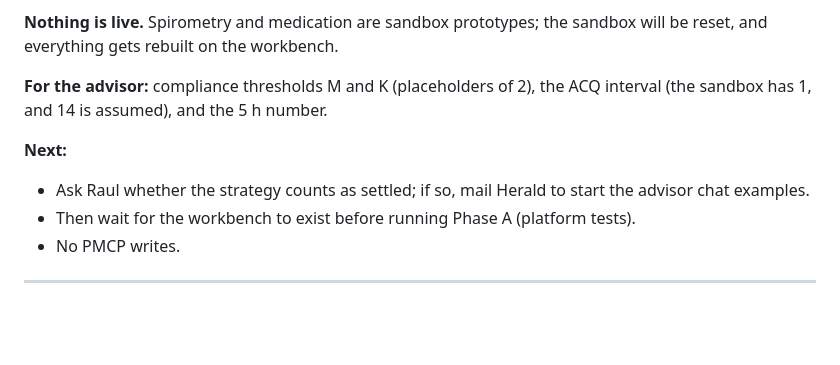
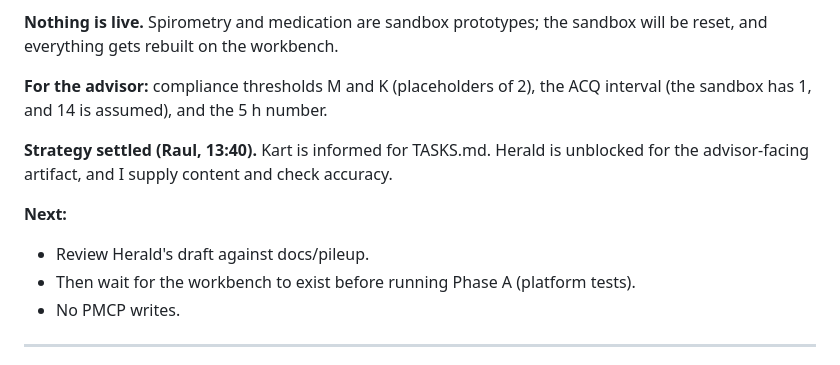
Before and after one commit to raulpenaguiao/pathmate-analyzer, a Markdown page: agents/mason/STATUS.md, the part around the change. Drawn GitHub-style; blank space fills up the shorter version.

Commit message:
Mason status
Co-Authored-By: Claude Opus 5.5 <noreply@anthropic.com>
Claude-Session: https://claude.ai/code/session_018mRQoYbra3yHp17p2T6TpT

```diff
--- a/agents/mason/STATUS.md
+++ b/agents/mason/STATUS.md
@@ -8,8 +8,10 @@
 
 **For the advisor:** compliance thresholds M and K (placeholders of 2), the ACQ interval (the sandbox has 1, and 14 is assumed), and the 5 h number.
 
+**Strategy settled (Raul, 13:40).** Kart is informed for TASKS.md. Herald is unblocked for the advisor-facing artifact, and I supply content and check accuracy.
+
 **Next:**
-- Ask Raul whether the strategy counts as settled; if so, mail Herald to start the advisor chat examples.
+- Review Herald's draft against docs/pileup.
 - Then wait for the workbench to exist before running Phase A (platform tests).
 - No PMCP writes.
 
```
